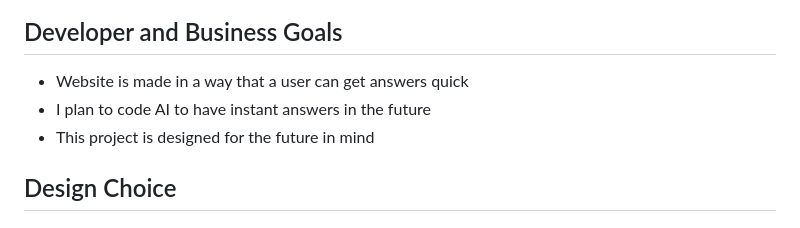
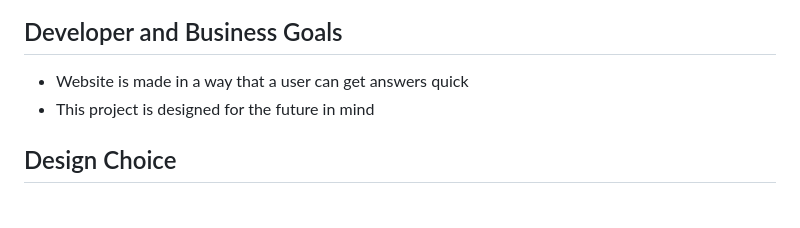
Before and after one commit to DonnavanStaddon/Project2, a Markdown page: README.md, the part around the change. GitHub-like rendering.

Commit message:
Typo Fix

```diff
--- a/README.md
+++ b/README.md
@@ -17,7 +17,6 @@ https://donnavanstaddon.github.io/vadcode/
 
 ## Developer and Business Goals
 * Website is made in a way that a user can get answers quick
-* I plan to code AI to have instant answers in the future
 * This project is designed for the future in mind
 
 ## Design Choice
```
